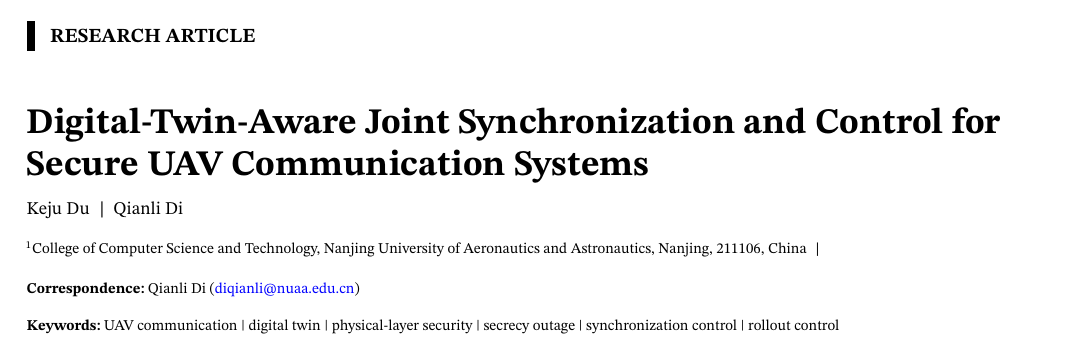
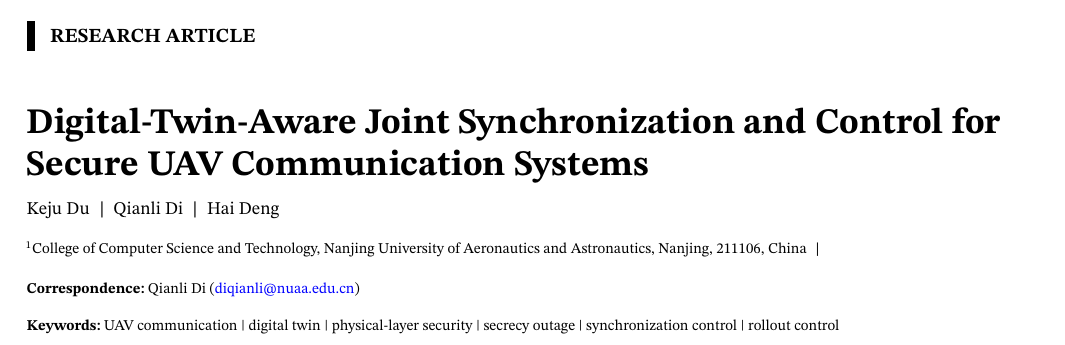
Before and after one commit to DuKeju1101/uav_dt_project, a LaTeX thesis (paper/main.tex): part of page 1 of 12, cut so that both start at the same text. Compiled offline with pdfLaTeX.

Commit message:
Add Hai Deng as author and rebuild paper

```diff
--- a/paper/main.tex
+++ b/paper/main.tex
@@ -32,8 +32,9 @@
 
 \author[1]{Keju Du}
 \author[1]{Qianli Di}
+\author[1]{Hai Deng}
 
-\authormark{DU and DI}
+\authormark{DU, DI, and DENG}
 \titlemark{Digital-Twin-Aware Secure UAV Communication}
 
 \address[1]{\orgdiv{College of Computer Science and Technology, }\orgname{Nanjing University of Aeronautics and Astronautics, }%
```
Also changed, not shown: paper/main.pdf, 3 other files.
